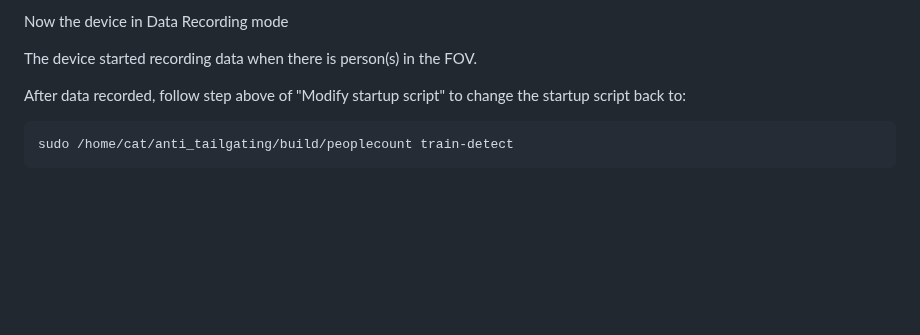
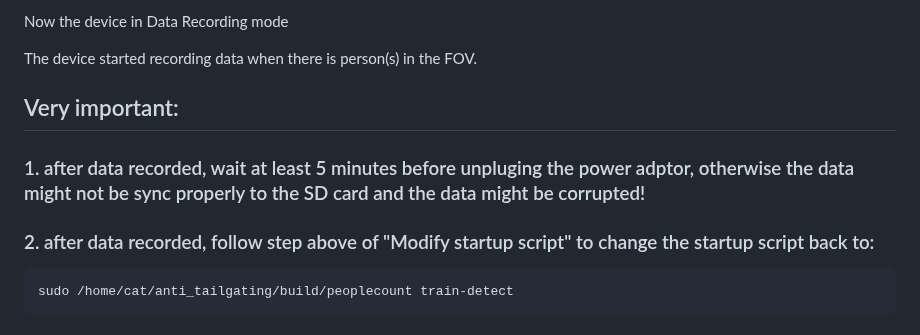
Before and after one commit to vsemi/anti-tailgating, a Markdown page: README.md, the part around the change. Rendered like a GitHub page; blank space fills up the shorter version.

````diff
--- a/README.md
+++ b/README.md
@@ -136,7 +136,11 @@ Now the device in Data Recording mode
 
 The device started recording data when there is person(s) in the FOV.
 
-After data recorded, follow step above of "Modify startup script" to change the startup script back to:
+## Very important:
+
+### 1. after data recorded, wait at least 5 minutes before unpluging the power adptor, otherwise the data might not be sync properly to the SD card and the data might be corrupted!
+
+### 2. after data recorded, follow step above of "Modify startup script" to change the startup script back to:
 
 ```
 sudo /home/cat/anti_tailgating/build/peoplecount train-detect
````
